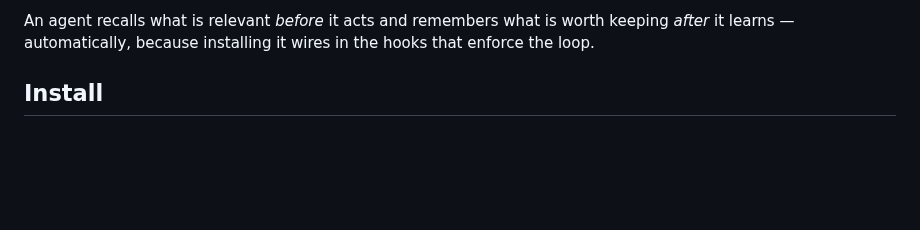
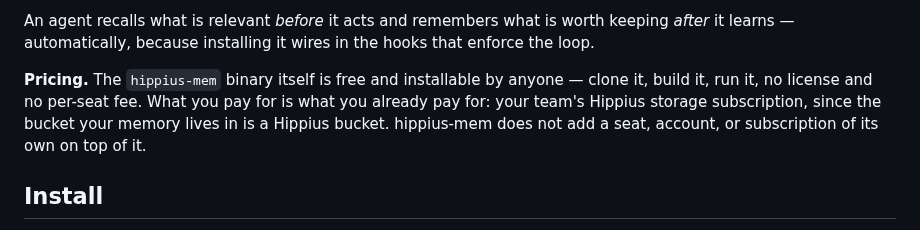
Before and after one commit to thenervelab/hippius-mem, a Markdown page: README.md, the part around the change. Drawn GitHub-style; blank space fills up the shorter version.

```diff
--- a/README.md
+++ b/README.md
@@ -43,6 +43,12 @@ security *non-event*:
 An agent recalls what is relevant *before* it acts and remembers what is worth keeping
 *after* it learns — automatically, because installing it wires in the hooks that enforce
 the loop.
+
+**Pricing.** The `hippius-mem` binary itself is free and installable by anyone — clone
+it, build it, run it, no license and no per-seat fee. What you pay for is what you
+already pay for: your team's Hippius storage subscription, since the bucket your memory
+lives in is a Hippius bucket. hippius-mem does not add a seat, account, or subscription
+of its own on top of it.
 
 ## Install
 
```
Also changed, not shown: docs/REFERENCE.md (+42 -1 lines), docs/plans/2026-08-08-multi-admin-design.md (added, +282 -0 lines).
